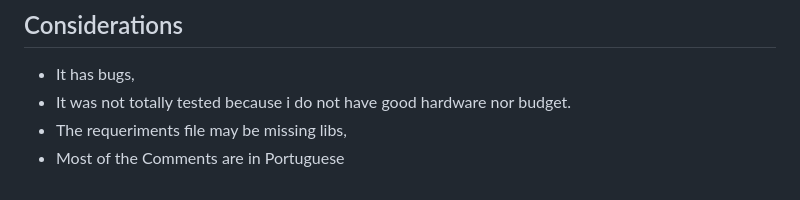
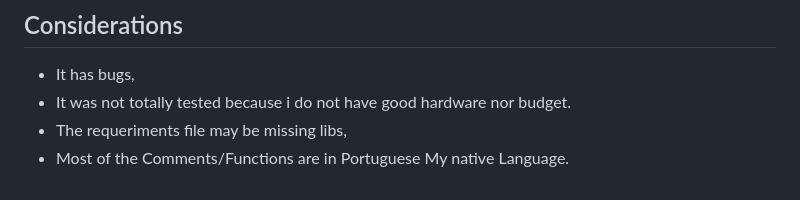
Before and after one commit to IhateCreatingUserNames2/AuraX, a Markdown page: readme.md, the part around the change. Rendered like a GitHub page.

```diff
--- a/readme.md
+++ b/readme.md
@@ -211,4 +211,4 @@ MIT
 - It has bugs,
 - It was not totally tested because i do not have good hardware nor budget.
 - The requeriments file may be missing libs,
-- Most of the Comments are in Portuguese
+- Most of the Comments/Functions are in Portuguese My native Language.
```
